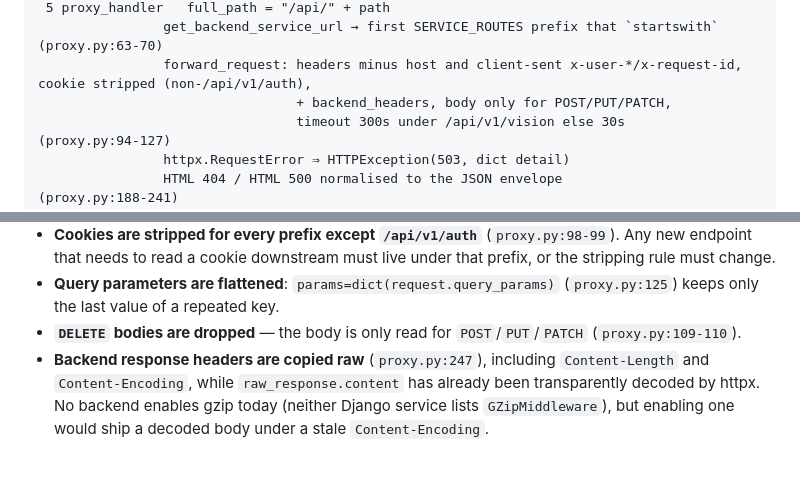
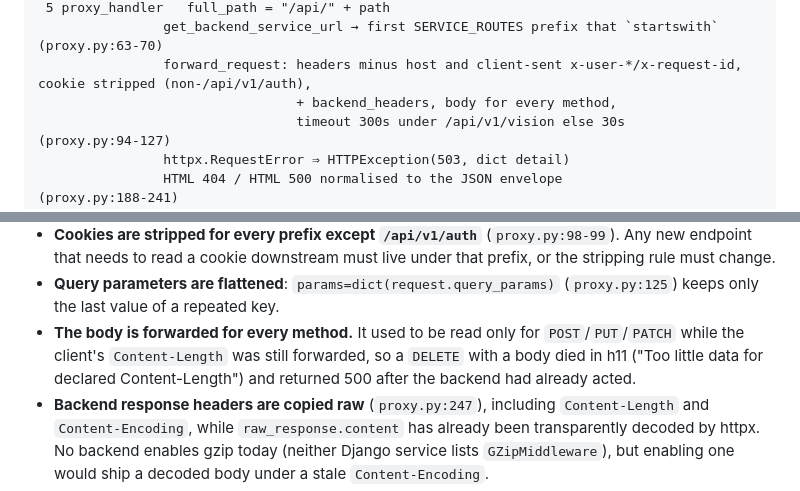
Before and after one commit to Nihilantropy/ft_transcendence, a Markdown page: srcs/api-gateway/CLAUDE.md, 2 parts joined by grey strips. Drawn GitHub-style; blank space fills up the shorter version.

Commit message:
docs(gateway): the proxy now forwards the body for every method (#39)
Co-Authored-By: Claude Opus 5.5 <noreply@anthropic.com>

```diff
--- a/srcs/api-gateway/CLAUDE.md
+++ b/srcs/api-gateway/CLAUDE.md
@@ -79,7 +79,7 @@ GET /api/v1/users/me  (Cookie: access_token=…)
  5 proxy_handler   full_path = "/api/" + path
                 get_backend_service_url → first SERVICE_ROUTES prefix that `startswith`  (proxy.py:63-70)
                 forward_request: headers minus host and client-sent x-user-*/x-request-id, cookie stripped (non-/api/v1/auth),
-                                 + backend_headers, body only for POST/PUT/PATCH,
+                                 + backend_headers, body for every method,
                                  timeout 300s under /api/v1/vision else 30s             (proxy.py:94-127)
                 httpx.RequestError ⇒ HTTPException(503, dict detail)
                 HTML 404 / HTML 500 normalised to the JSON envelope                     (proxy.py:188-241)
@@ -165,7 +165,9 @@ nginx's real-client header, or `request.client.host` if absent — see Gotchas),
   that needs to read a cookie downstream must live under that prefix, or the stripping rule must change.
 - **Query parameters are flattened**: `params=dict(request.query_params)` (`proxy.py:125`) keeps only the
   last value of a repeated key.
-- **`DELETE` bodies are dropped** — the body is only read for `POST`/`PUT`/`PATCH` (`proxy.py:109-110`).
+- **The body is forwarded for every method.** It used to be read only for `POST`/`PUT`/`PATCH` while the
+  client's `Content-Length` was still forwarded, so a `DELETE` with a body died in h11 ("Too little data for
+  declared Content-Length") and returned 500 after the backend had already acted.
 - **Backend response headers are copied raw** (`proxy.py:247`), including `Content-Length` and
   `Content-Encoding`, while `raw_response.content` has already been transparently decoded by httpx. No
   backend enables gzip today (neither Django service lists `GZipMiddleware`), but enabling one would ship
```
